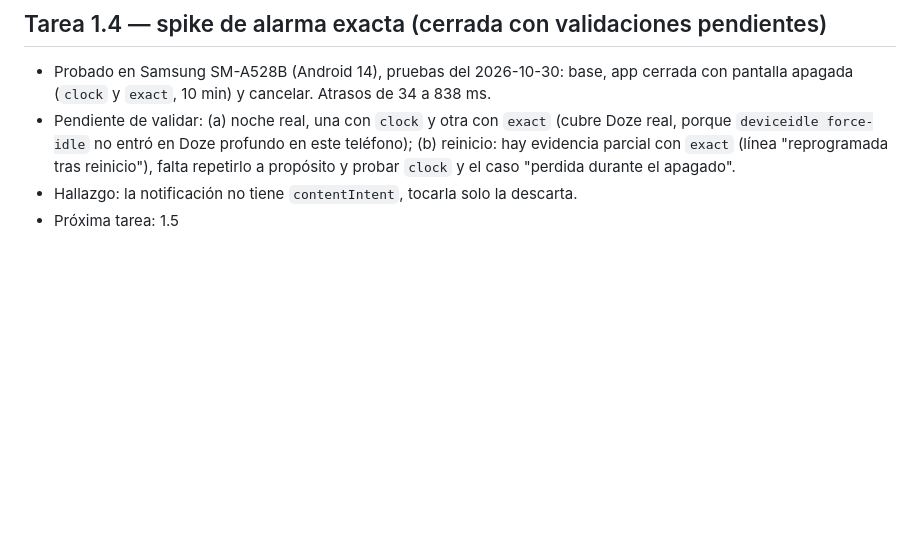
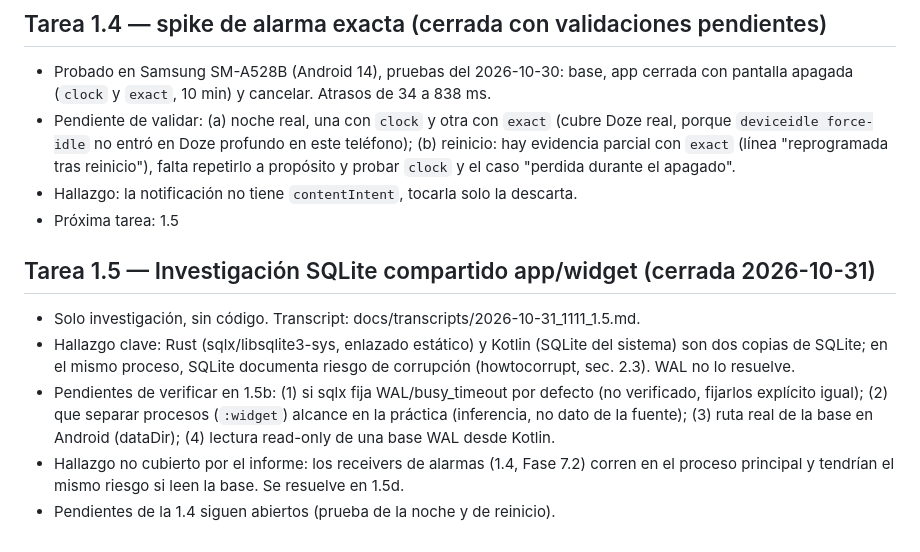
Before and after one commit to joako2004/notes_app, a Markdown page: docs/STATUS.md, the part around the change. Rendered like a GitHub page; blank space fills up the shorter version.

Commit message:
docs: cerrar tarea 1.5

```diff
--- a/docs/STATUS.md
+++ b/docs/STATUS.md
@@ -33,3 +33,10 @@ Lo actualiza la persona al cerrar cada tarea (el agente NO lo edita salvo pedido
 - Pendiente de validar: (a) noche real, una con `clock` y otra con `exact` (cubre Doze real, porque `deviceidle force-idle` no entró en Doze profundo en este teléfono); (b) reinicio: hay evidencia parcial con `exact` (línea "reprogramada tras reinicio"), falta repetirlo a propósito y probar `clock` y el caso "perdida durante el apagado".
 - Hallazgo: la notificación no tiene `contentIntent`, tocarla solo la descarta.
 - Próxima tarea: 1.5
+
+## Tarea 1.5 — Investigación SQLite compartido app/widget (cerrada 2026-10-31)
+- Solo investigación, sin código. Transcript: docs/transcripts/2026-10-31_1111_1.5.md.
+- Hallazgo clave: Rust (sqlx/libsqlite3-sys, enlazado estático) y Kotlin (SQLite del sistema) son dos copias de SQLite; en el mismo proceso, SQLite documenta riesgo de corrupción (howtocorrupt, sec. 2.3). WAL no lo resuelve.
+- Pendientes de verificar en 1.5b: (1) si sqlx fija WAL/busy_timeout por defecto (no verificado, fijarlos explícito igual); (2) que separar procesos (`:widget`) alcance en la práctica (inferencia, no dato de la fuente); (3) ruta real de la base en Android (dataDir); (4) lectura read-only de una base WAL desde Kotlin.
+- Hallazgo no cubierto por el informe: los receivers de alarmas (1.4, Fase 7.2) corren en el proceso principal y tendrían el mismo riesgo si leen la base. Se resuelve en 1.5d.
+- Pendientes de la 1.4 siguen abiertos (prueba de la noche y de reinicio).
```
Also changed, not shown: docs/DECISIONS.md (+7 -0 lines), docs/PLAN.md (+6 -0 lines).
